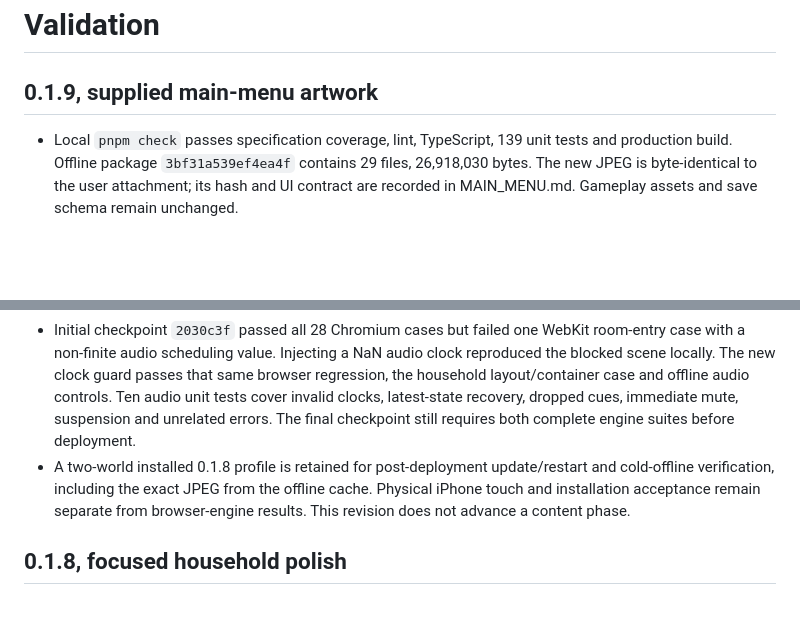
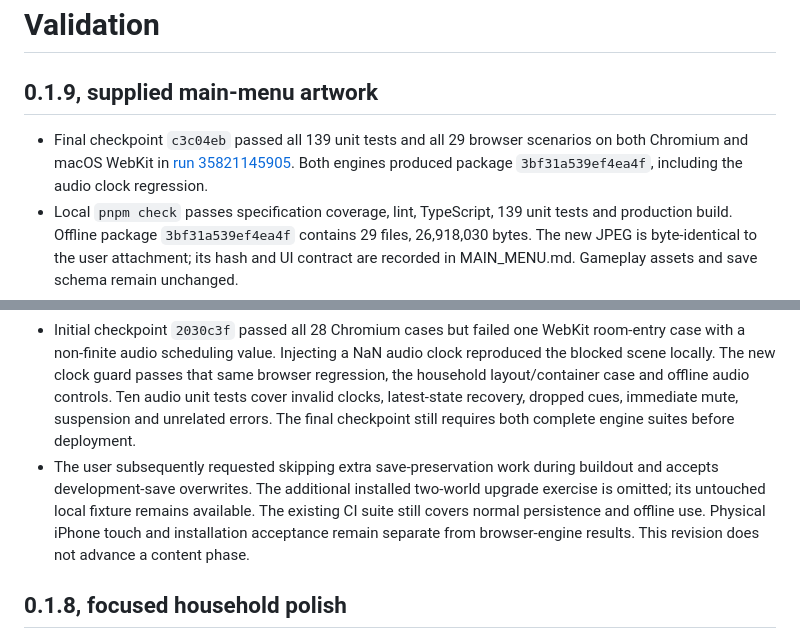
Before and after one commit to AndSuch-Mods/General-AI-Test-Space-1, a Markdown page: docs/VALIDATION.md, 2 parts joined by grey strips. Drawn GitHub-style; blank space fills up the shorter version.

Commit message:
Record main menu release and development save policy [skip ci]
Documentation only. Record the passed release and the user's instruction to omit extra save-preservation work during buildout.

```diff
--- a/docs/VALIDATION.md
+++ b/docs/VALIDATION.md
@@ -2,11 +2,12 @@
 
 ## 0.1.9, supplied main-menu artwork
 
+- Final checkpoint `c3c04eb` passed all 139 unit tests and all 29 browser scenarios on both Chromium and macOS WebKit in [run 35821145905](https://github.com/AndSuch-Mods/General-AI-Test-Space-1/actions/runs/35821145905). Both engines produced package `3bf31a539ef4ea4f`, including the audio clock regression.
 - Local `pnpm check` passes specification coverage, lint, TypeScript, 139 unit tests and production build. Offline package `3bf31a539ef4ea4f` contains 29 files, 26,918,030 bytes. The new JPEG is byte-identical to the user attachment; its hash and UI contract are recorded in MAIN_MENU.md. Gameplay assets and save schema remain unchanged.
 - Both new menu scenarios pass locally on Chromium and WebKit, checking the five controls, 44px touch targets at 844x390, 667x375 and 568x320, credits, host creation, occupied-slot protection and continuing the chosen resident. Reviewed rendered phone screenshots. Chromium also passes offline-package repair, explicit update/restart preservation and malformed/occupied import handling through the new Settings navigation.
 - The local default WebGL regression reaches gameplay but stalls on a browser interaction in this Windows VM, as in prior releases. It remains enabled and unchanged; full Chromium and macOS WebKit CI must pass before Pages deployment. The full suite now contains 29 browser scenarios per engine, preserving the existing solo, shared-world, reconnect, sleep, persistence and offline assertions through shared navigation helpers.
 - Initial checkpoint `2030c3f` passed all 28 Chromium cases but failed one WebKit room-entry case with a non-finite audio scheduling value. Injecting a NaN audio clock reproduced the blocked scene locally. The new clock guard passes that same browser regression, the household layout/container case and offline audio controls. Ten audio unit tests cover invalid clocks, latest-state recovery, dropped cues, immediate mute, suspension and unrelated errors. The final checkpoint still requires both complete engine suites before deployment.
-- A two-world installed 0.1.8 profile is retained for post-deployment update/restart and cold-offline verification, including the exact JPEG from the offline cache. Physical iPhone touch and installation acceptance remain separate from browser-engine results. This revision does not advance a content phase.
+- The user subsequently requested skipping extra save-preservation work during buildout and accepts development-save overwrites. The additional installed two-world upgrade exercise is omitted; its untouched local fixture remains available. The existing CI suite still covers normal persistence and offline use. Physical iPhone touch and installation acceptance remain separate from browser-engine results. This revision does not advance a content phase.
 
 ## 0.1.8, focused household polish
 
```
Also changed, not shown: AGENTS.md (+2 -0 lines), ROADMAP.md (+1 -1 lines).
